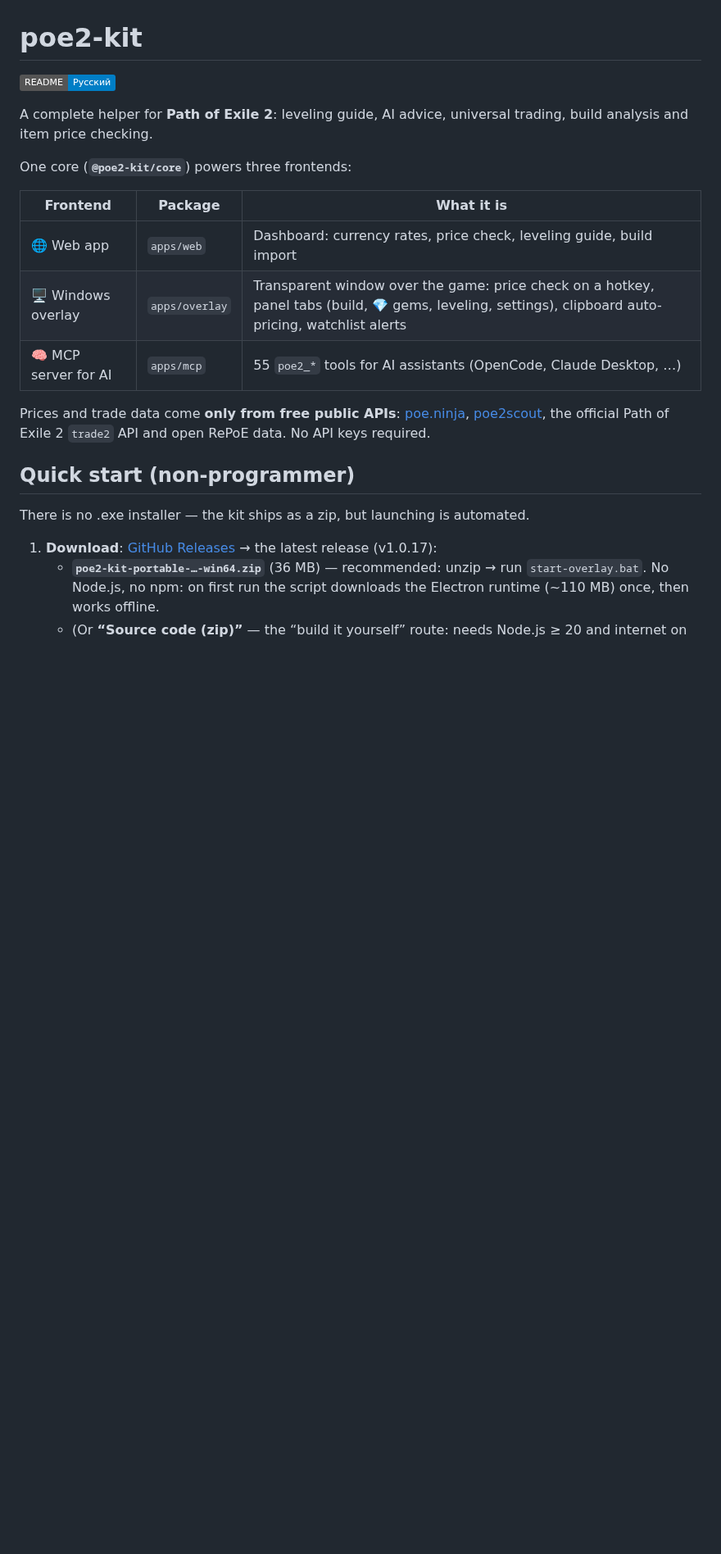
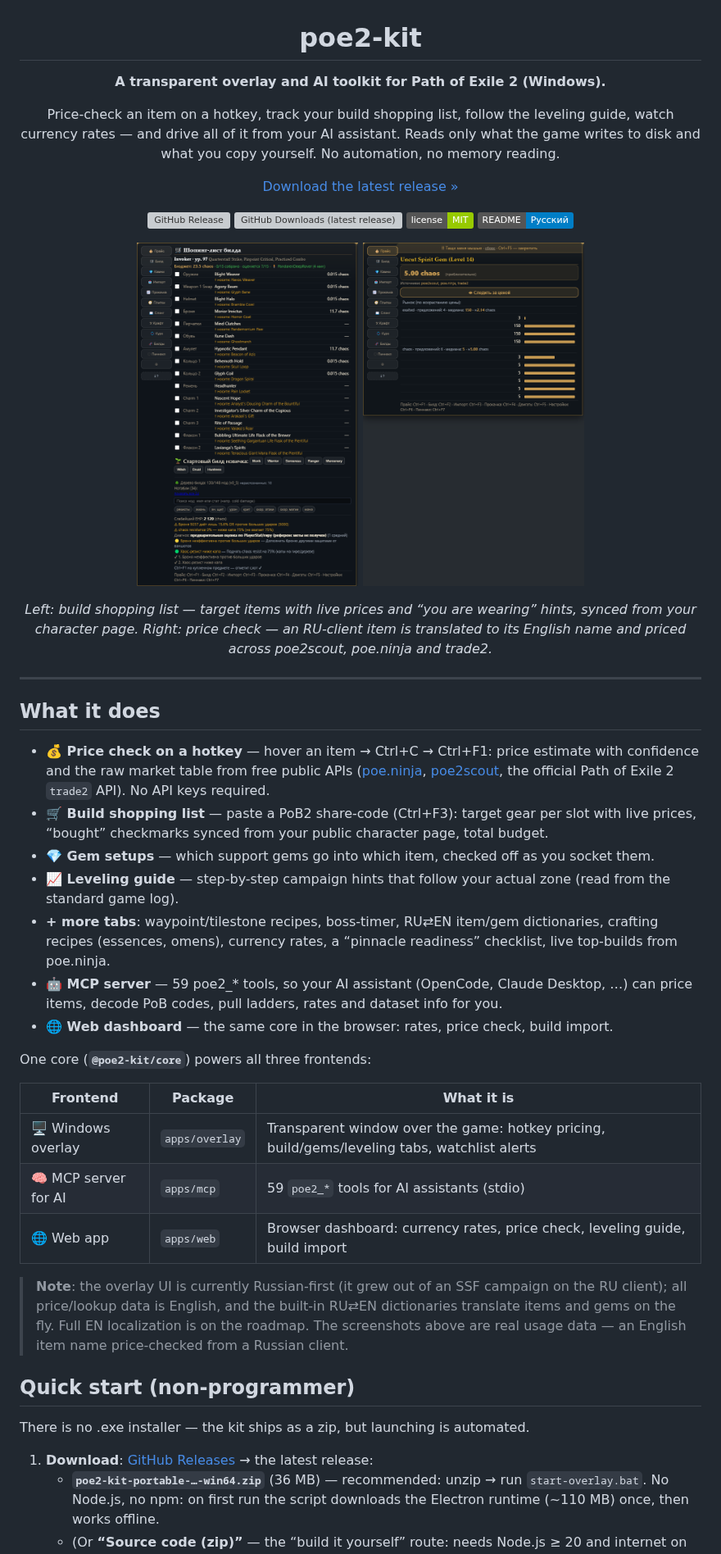
Before and after one commit to WarnetBes/poe2-kit, a Markdown page: README.en.md, the part around one of its changes. Shown at 82% size. GitHub-like rendering; pictures changed too: docs/screenshots/overlay-build.png (added), docs/screenshots/overlay-price.png (added); badges without logos; blank space fills up the shorter version; grey boxes are pictures that could not be loaded.

```diff
--- a/README.en.md
+++ b/README.en.md
@@ -1,28 +3,73 @@
 # poe2-kit
 
-[![Русский](https://img.shields.io/badge/README-Русский-blue)](README.md)
+**A transparent overlay and AI toolkit for Path of Exile 2 (Windows).**
 
-A complete helper for **Path of Exile 2**: leveling guide, AI advice, universal
-trading, build analysis and item price checking.
+Price-check an item on a hotkey, track your build shopping list, follow the
+leveling guide, watch currency rates — and drive all of it from your AI
+assistant. Reads only what the game writes to disk and what you copy
+yourself. No automation, no memory reading.
 
-One core (**`@poe2-kit/core`**) powers three frontends:
+[Download the latest release »](https://github.com/WarnetBes/poe2-kit/releases/latest)
+
+[![GitHub Release](https://img.shields.io/github/v/release/WarnetBes/poe2-kit)](https://github.com/WarnetBes/poe2-kit/releases)
+[![GitHub Downloads (latest release)](https://img.shields.io/github/downloads/WarnetBes/poe2-kit/latest/total)](https://github.com/WarnetBes/poe2-kit/releases)
+[![License: MIT](https://img.shields.io/badge/license-MIT-green)](LICENSE)
+[![Ru readme](https://img.shields.io/badge/README-Русский-blue)](README.md)
+
+<a href="docs/screenshots/overlay-build.png"><img src="docs/screenshots/overlay-build.png" height="420" alt="poe2-kit overlay: build shopping list over the game"></a>
+<a href="docs/screenshots/overlay-price.png"><img src="docs/screenshots/overlay-price.png" height="420" alt="poe2-kit overlay: item price check with market table"></a>
+
+*Left: build shopping list — target items with live prices and “you are
+wearing” hints, synced from your character page. Right: price check — an
+RU-client item is translated to its English name and priced across
+poe2scout, poe.ninja and trade2.*
+
+</div>
+
+---
+
+## What it does
+
+- **💰 Price check on a hotkey** — hover an item → Ctrl+C → Ctrl+F1: price
+  estimate with confidence and the raw market table from free public APIs
+  ([poe.ninja](https://poe.ninja), [poe2scout](https://poe2scout.com), the
+  official Path of Exile 2 `trade2` API). No API keys required.
+- **🛒 Build shopping list** — paste a PoB2 share-code (Ctrl+F3): target gear
+  per slot with live prices, “bought” checkmarks synced from your public
+  character page, total budget.
+- **💎 Gem setups** — which support gems go into which item, checked off as
+  you socket them.
+- **📈 Leveling guide** — step-by-step campaign hints that follow your actual
+  zone (read from the standard game log).
+- **+ more tabs**: waypoint/tilestone recipes, boss-timer, RU⇄EN item/gem
+  dictionaries, crafting recipes (essences, omens), currency rates, a
+  “pinnacle readiness” checklist, live top-builds from poe.ninja.
+- **🤖 MCP server** — 59 poe2_* tools, so your AI assistant (OpenCode,
+  Claude Desktop, …) can price items, decode PoB codes, pull ladders,
+  rates and dataset info for you.
+- **🌐 Web dashboard** — the same core in the browser: rates, price check,
+  build import.
+
+One core (**`@poe2-kit/core`**) powers all three frontends:
 
 | Frontend | Package | What it is |
 |---|---|---|
-| 🌐 Web app | `apps/web` | Dashboard: currency rates, price check, leveling guide, build import |
-| 🖥️ Windows overlay | `apps/overlay` | Transparent window over the game: price check on a hotkey, panel tabs (build, 💎 gems, leveling, settings), clipboard auto-pricing, watchlist alerts |
-| 🧠 MCP server for AI | `apps/mcp` | 55 `poe2_*` tools for AI assistants (OpenCode, Claude Desktop, …) |
+| 🖥️ Windows overlay | `apps/overlay` | Transparent window over the game: hotkey pricing, build/gems/leveling tabs, watchlist alerts |
+| 🧠 MCP server for AI | `apps/mcp` | 59 `poe2_*` tools for AI assistants (stdio) |
+| 🌐 Web app | `apps/web` | Browser dashboard: currency rates, price check, leveling guide, build import |
 
-Prices and trade data come **only from free public APIs**: [poe.ninja](https://poe.ninja),
-[poe2scout](https://poe2scout.com), the official Path of Exile 2 `trade2` API and
-open RePoE data. No API keys required.
+> **Note**: the overlay UI is currently Russian-first (it grew out of an
+> SSF campaign on the RU client); all price/lookup data is English, and the
+> built-in RU⇄EN dictionaries translate items and gems on the fly. Full EN
+> localization is on the roadmap. The screenshots above are real usage
+> data — an English item name price-checked from a Russian client.
 
 ## Quick start (non-programmer)
 
 There is no .exe installer — the kit ships as a zip, but launching is automated.
 
 1. **Download**: [GitHub Releases](https://github.com/WarnetBes/poe2-kit/releases/latest) →
-   the latest release (v1.0.17):
+   the latest release:
    - **`poe2-kit-portable-…-win64.zip`** (36 MB) — recommended: unzip → run
      `start-overlay.bat`. No Node.js, no npm: on first run the script
      downloads the Electron runtime (~110 MB) once, then works offline.
```
Also changed, not shown: other parts of README.en.md (+32 -15 lines), README.md (+6 -1 lines), docs/POST_REDDIT_EN.md (+15 -6 lines), 8 other files.
